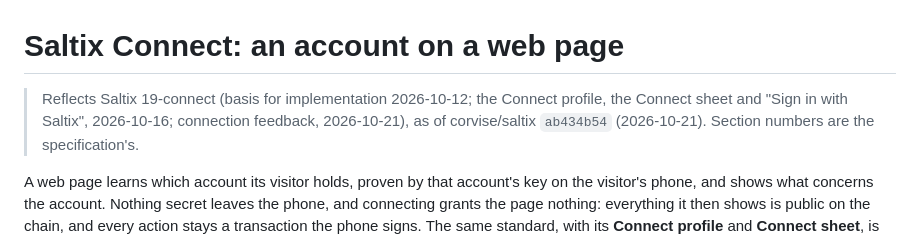
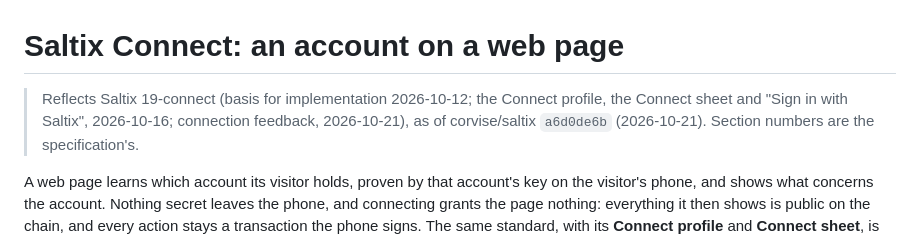
Before and after one commit to corvise/saltix-grains, a Markdown page: docs/protocol/connect.md, the part around the change. Drawn GitHub-style.

```diff
--- a/docs/protocol/connect.md
+++ b/docs/protocol/connect.md
@@ -1,7 +1,7 @@
 # Saltix Connect: an account on a web page
 
 > Reflects Saltix 19-connect (basis for implementation 2026-10-12; the Connect profile, the Connect sheet and "Sign in
-> with Saltix", 2026-10-16; connection feedback, 2026-10-21), as of corvise/saltix `ab434b54` (2026-10-21). Section
+> with Saltix", 2026-10-16; connection feedback, 2026-10-21), as of corvise/saltix `a6d0de6b` (2026-10-21). Section
 > numbers are the specification's.
 
 A web page learns which account its visitor holds, proven by that account's key on the visitor's phone, and shows what
```
Also changed, not shown: CHANGELOG.md (+1 -1 lines).
